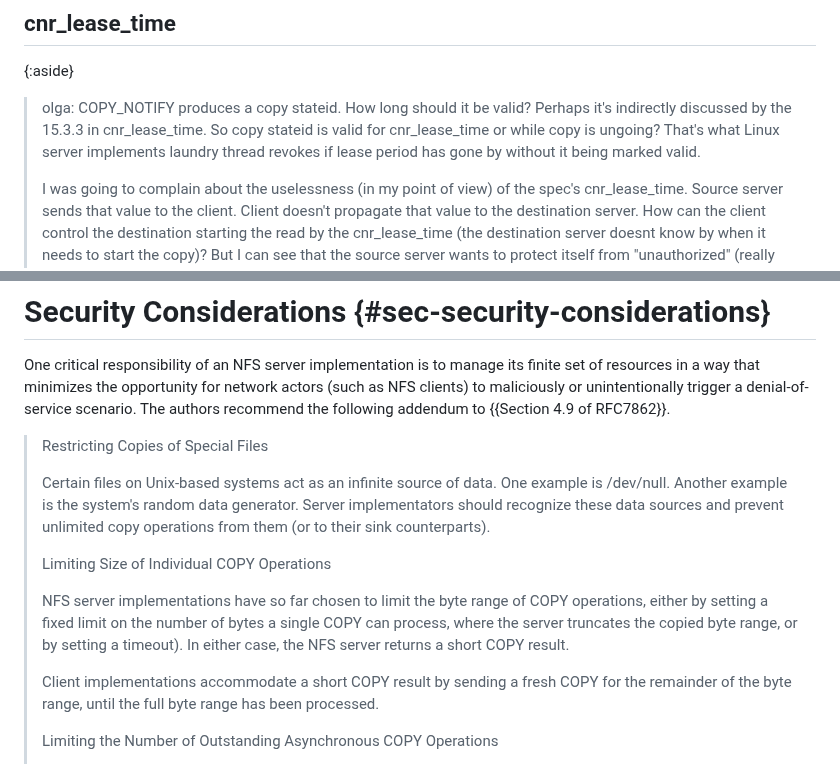
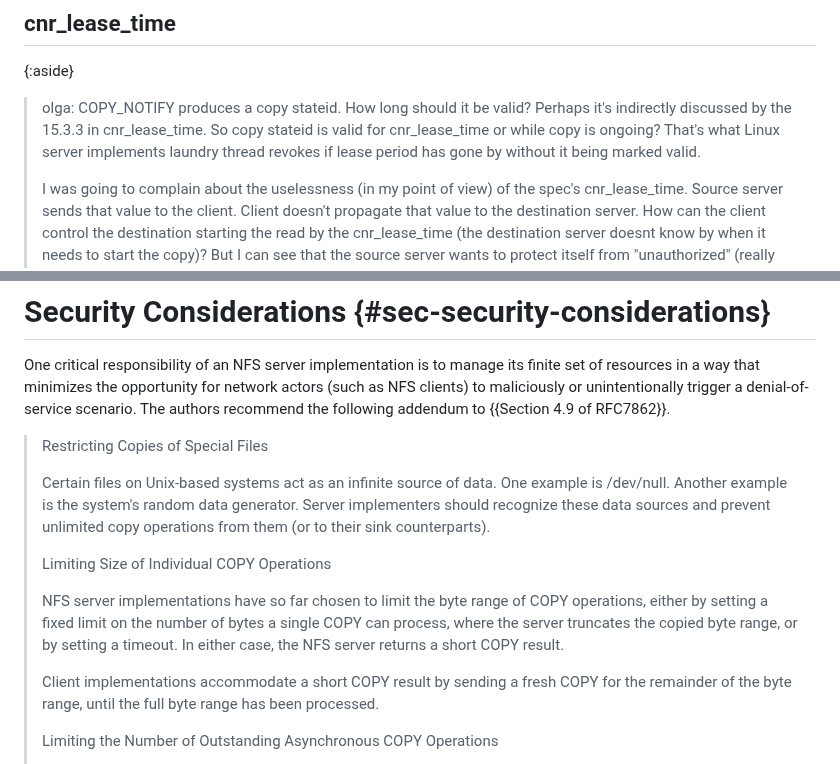
Before and after one commit to chucklever/i-d-update-copy-spec, a Markdown page: draft-cel-nfsv4-copy-implementation-experience.md, 2 parts joined by grey strips. GitHub-like rendering.

Commit message:
Fix three prose typos
"ungoing" -> "ongoing", "implementators" -> "implementers", and
remove a stray closing parenthesis with no matching open paren.

Co-Authored-By: Claude Sonnet 4.6 <noreply@anthropic.com>

```diff
--- a/draft-cel-nfsv4-copy-implementation-experience.md
+++ b/draft-cel-nfsv4-copy-implementation-experience.md
@@ -319,7 +319,7 @@ NFSv4 clients need to indicate that a delegation is not wanted.
 > COPY_NOTIFY produces a copy stateid. How long should it be valid?
 > Perhaps it's indirectly discussed by the 15.3.3 in cnr_lease_time.
 > So copy stateid is valid for
-> cnr_lease_time or while copy is ungoing? That's what Linux server
+> cnr_lease_time or while copy is ongoing? That's what Linux server
 > implements laundry thread revokes if lease period has gone by without
 > it being marked valid.
 >
@@ -1102,7 +1102,7 @@ recommend the following addendum to {{Section 4.9 of RFC7862}}.
 >
 > Certain files on Unix-based systems act as an infinite source of
 > data. One example is /dev/null. Another example is the system's
-> random data generator. Server implementators should recognize
+> random data generator. Server implementers should recognize
 > these data sources and prevent unlimited copy operations from
 > them (or to their sink counterparts).
 >
@@ -1111,7 +1111,7 @@ recommend the following addendum to {{Section 4.9 of RFC7862}}.
 > NFS server implementations have so far chosen to limit the byte
 > range of COPY operations, either by setting a fixed limit on the
 > number of bytes a single COPY can process, where the server
-> truncates the copied byte range, or by setting a timeout). In
+> truncates the copied byte range, or by setting a timeout. In
 > either case, the NFS server returns a short COPY result.
 >
 > Client implementations accommodate a short COPY result by sending
```
